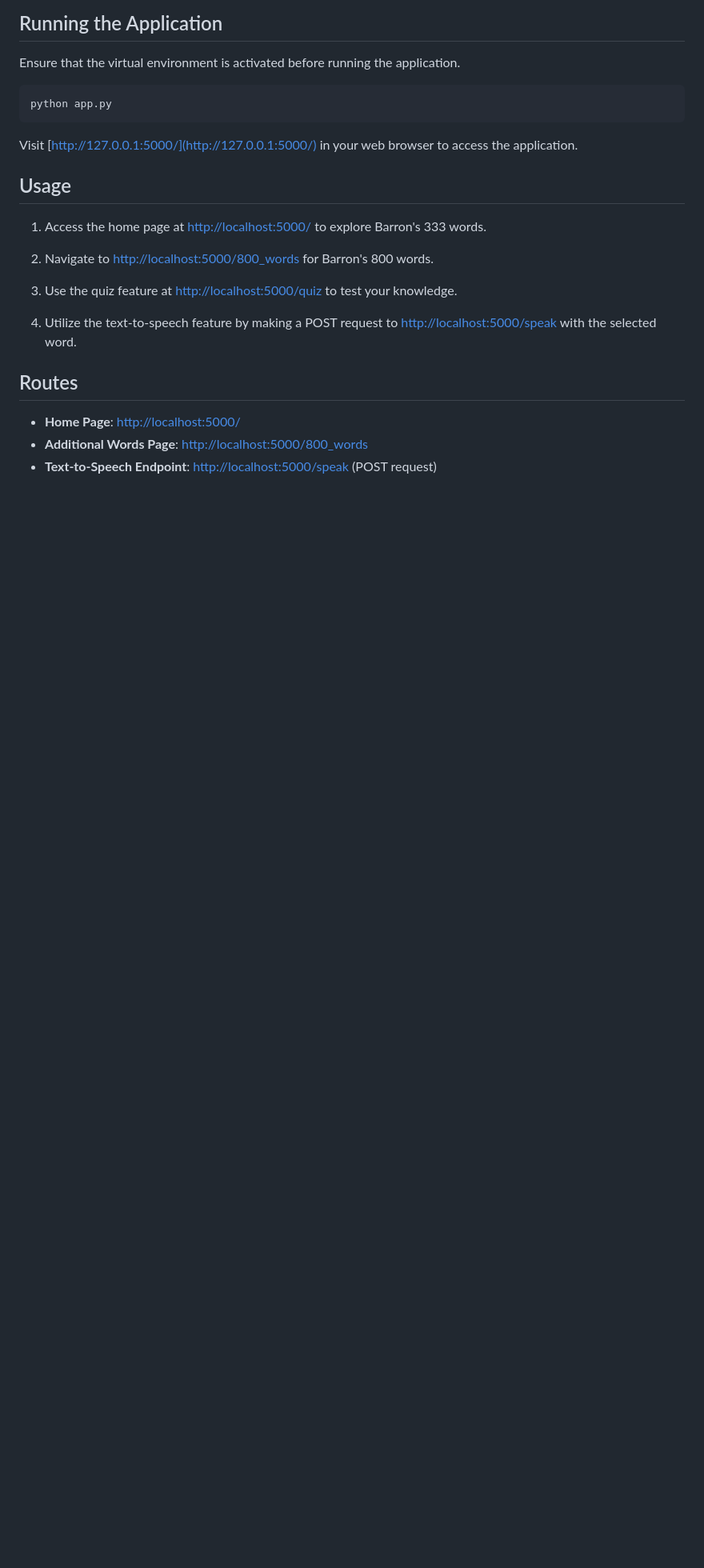
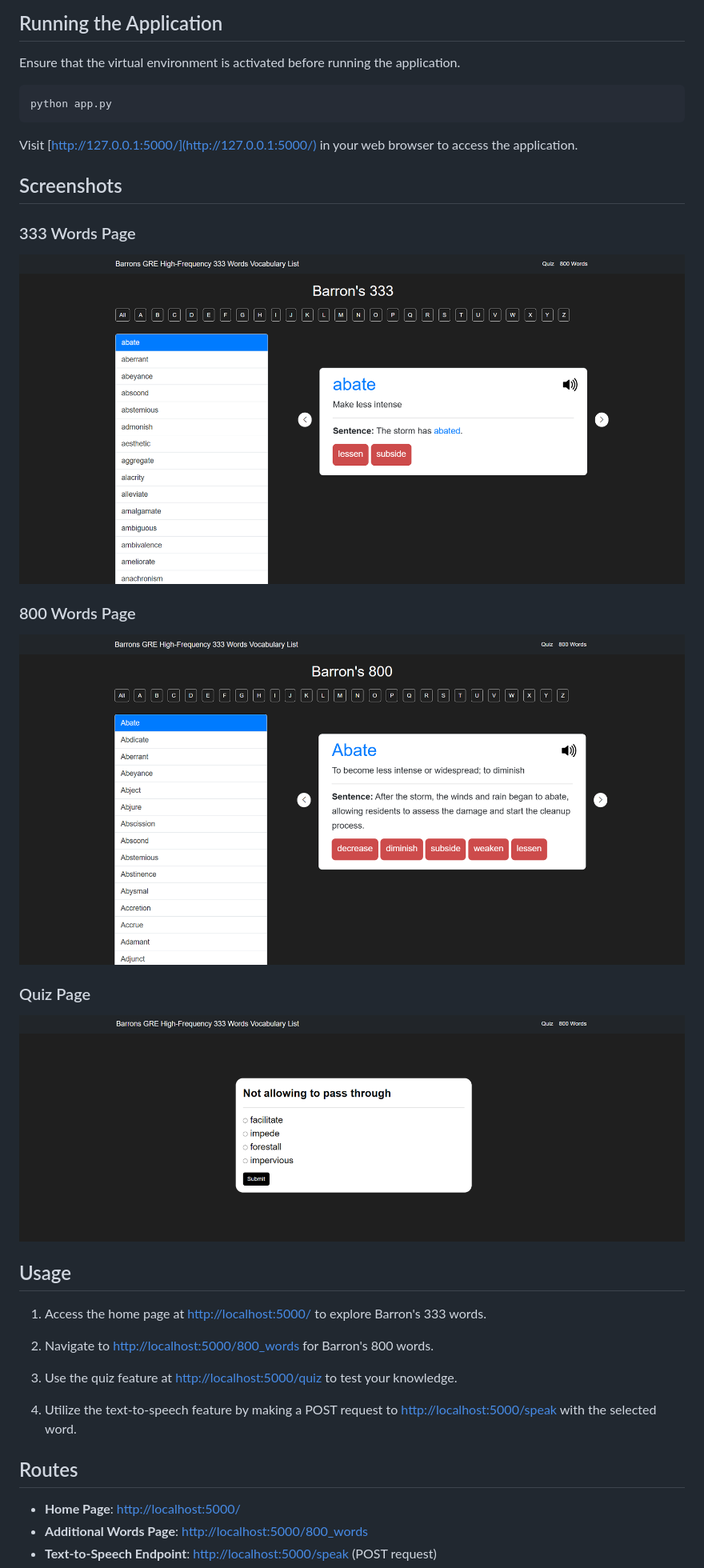
Before and after one commit to nachiketgalande1609/English-Vocabulary-Builder, a Markdown page: README.md, the part around the change. Shown: that part at 80% size. GitHub-like rendering; blank space fills up the shorter version.

```diff
--- a/README.md
+++ b/README.md
@@ -82,6 +82,20 @@ python app.py
 
 Visit [http://127.0.0.1:5000/](http://127.0.0.1:5000/) in your web browser to access the application.
 
+## Screenshots
+
+### 333 Words Page
+
+<img  src="https://github.com/nachiketgalande1609/English-Vocabulary-Builder/blob/main/screenshots/home.png?raw=true"  alt="333 words page">
+
+### 800 Words Page
+
+<img  src="https://github.com/nachiketgalande1609/English-Vocabulary-Builder/blob/main/screenshots/800.png?raw=true"  alt="333 words page">
+
+### Quiz Page
+
+<img  src="https://github.com/nachiketgalande1609/English-Vocabulary-Builder/blob/main/screenshots/quiz.png?raw=true"  alt="333 words page">
+
 ## Usage
 
 1. Access the home page at [http://localhost:5000/](http://localhost:5000/) to explore Barron's 333 words.
```
